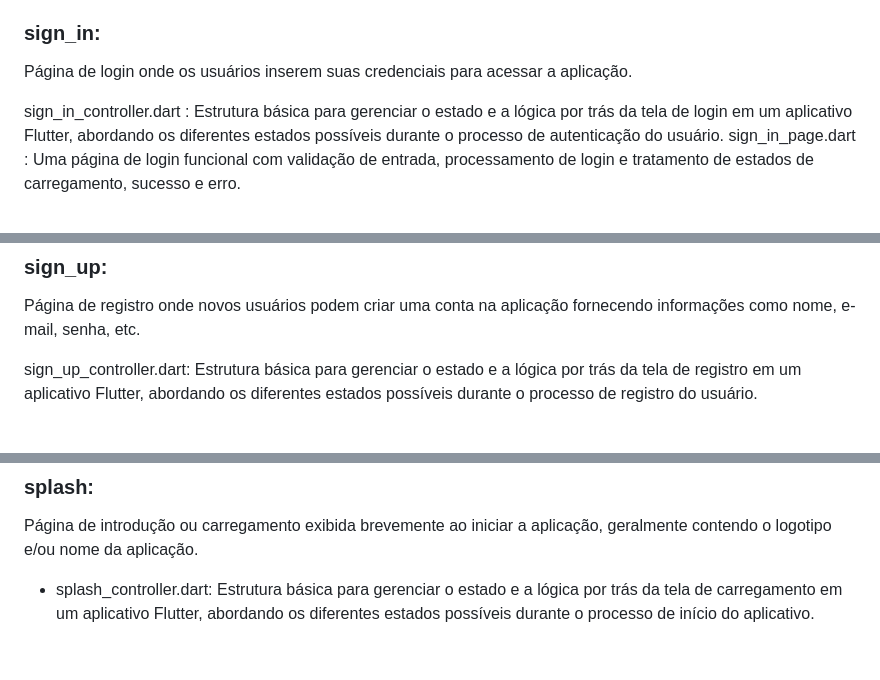
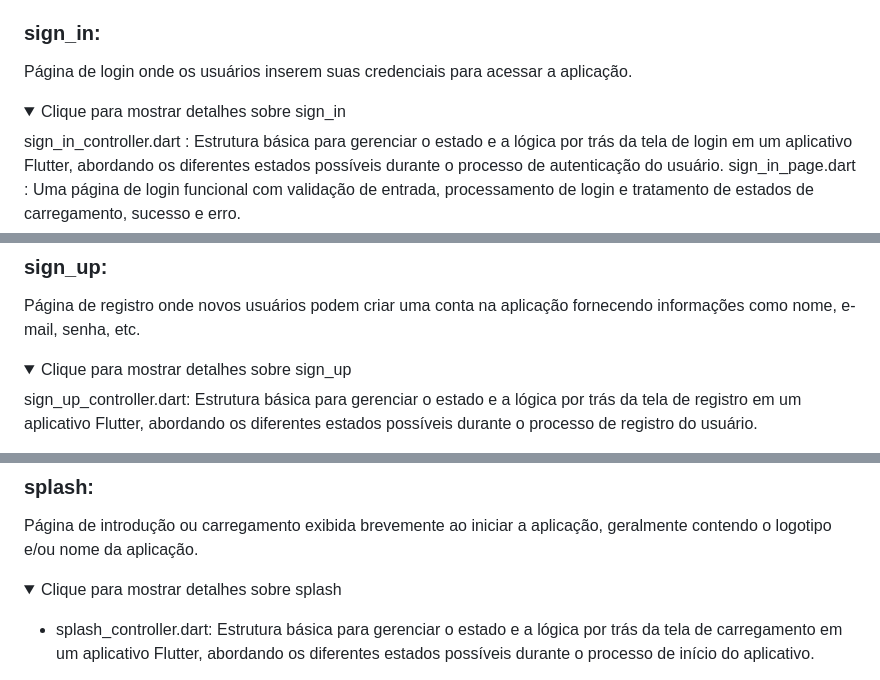
Before and after one commit to lucasmargui/flutter-project-mystocks, a Markdown page: README.md, 3 parts joined by grey strips. GitHub-like rendering; folded sections open; blank space fills up the shorter version.

```diff
--- a/README.md
+++ b/README.md
@@ -423,6 +468,10 @@ Página onde os usuários podem visualizar e editar suas informações pessoais
 ### sign_in:
 
 Página de login onde os usuários inserem suas credenciais para acessar a aplicação.
+
+<details>
+  <summary>Clique para mostrar detalhes sobre sign_in </summary>
+
 
 sign_in_controller.dart : Estrutura básica para gerenciar o estado e a lógica por trás da tela de login em um aplicativo Flutter, abordando os diferentes estados possíveis durante o processo de autenticação do usuário.
 sign_in_page.dart : Uma página de login funcional com validação de entrada, processamento de login e tratamento de estados de carregamento, sucesso e erro.
@@ -447,6 +497,10 @@ Ele é usado para realizar ações como validar, salvar ou redefinir o estado do
 ### sign_up:
 
 Página de registro onde novos usuários podem criar uma conta na aplicação fornecendo informações como nome, e-mail, senha, etc.
+
+<details>
+  <summary>Clique para mostrar detalhes sobre sign_up </summary>
+
 
 sign_up_controller.dart:  Estrutura básica para gerenciar o estado e a lógica por trás da tela de registro em um aplicativo Flutter, abordando os diferentes estados possíveis durante o processo de registro do usuário.
 
@@ -471,6 +527,11 @@ Ele é usado para realizar ações como validar, salvar ou redefinir o estado do
 ### splash:
 
 Página de introdução ou carregamento exibida brevemente ao iniciar a aplicação, geralmente contendo o logotipo e/ou nome da aplicação.
+
+<details>
+  <summary>Clique para mostrar detalhes sobre splash </summary>
+
+
 
 - splash_controller.dart: Estrutura básica para gerenciar o estado e a lógica por trás da tela de carregamento em um aplicativo Flutter, abordando os diferentes estados possíveis durante o processo de início do aplicativo.
 
```
Also changed, not shown: other parts of README.md (+102 -13 lines).
